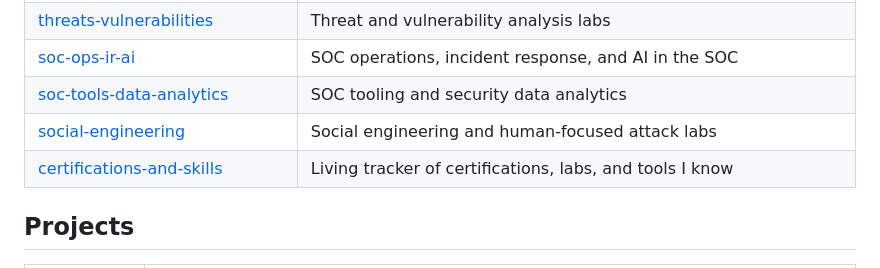
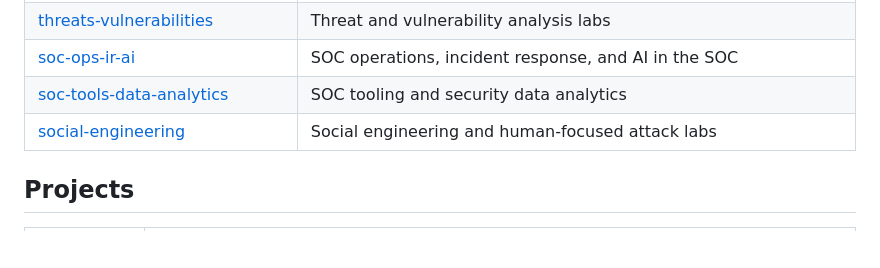
Before and after one commit to Jychief/cybersecurity-portfolio, a Markdown page: README.md, the part around the change. GitHub-like rendering; blank space fills up the shorter version.

Commit message:
Remove unused certifications-and-skills folder and its README reference

```diff
--- a/README.md
+++ b/README.md
@@ -42,7 +42,6 @@ Most breaches don't start with a clever exploit, rather, they start with an acco
 | [soc-ops-ir-ai](./soc-ops-ir-ai) | SOC operations, incident response, and AI in the SOC |
 | [soc-tools-data-analytics](./soc-tools-data-analytics) | SOC tooling and security data analytics |
 | [social-engineering](./social-engineering) | Social engineering and human-focused attack labs |
-| [certifications-and-skills](./certifications-and-skills) | Living tracker of certifications, labs, and tools I know |
 
 ## Projects
 | Project | Description |
```
